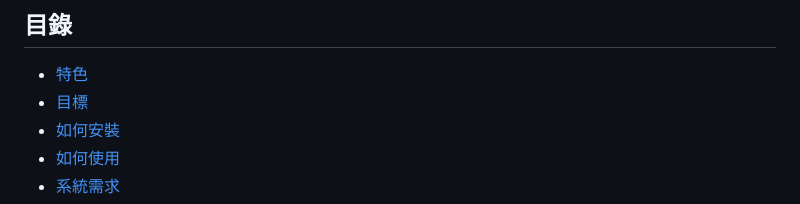
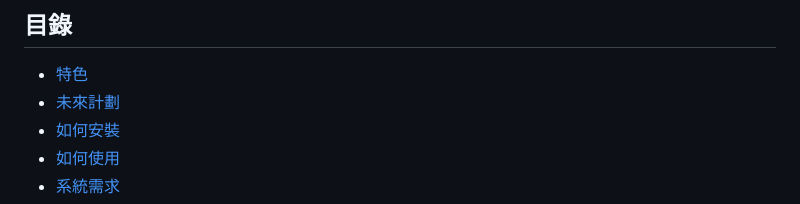
Before and after one commit to oldfish101240/oldfish-Video-Downloader, a Markdown page: README.md, the part around the change. Rendered like a GitHub page.

```diff
--- a/README.md
+++ b/README.md
@@ -14,7 +14,7 @@
 
 ## 目錄
 - [特色](https://github.com/oldfish101240/oldfish-Video-Downloader?tab=readme-ov-file#特色)
-- [目標](https://github.com/oldfish101240/oldfish-Video-Downloader?tab=readme-ov-file#未來計劃)
+- [未來計劃](https://github.com/oldfish101240/oldfish-Video-Downloader?tab=readme-ov-file#未來計劃)
 - [如何安裝](https://github.com/oldfish101240/oldfish-Video-Downloader?tab=readme-ov-file#如何安裝)
 - [如何使用](https://github.com/oldfish101240/oldfish-Video-Downloader?tab=readme-ov-file#如何使用)
 - [系統需求](https://github.com/oldfish101240/oldfish-Video-Downloader?tab=readme-ov-file#系統需求)
```
